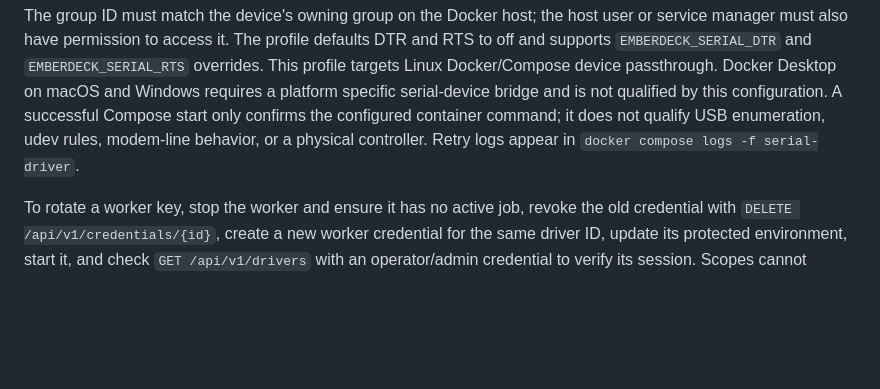
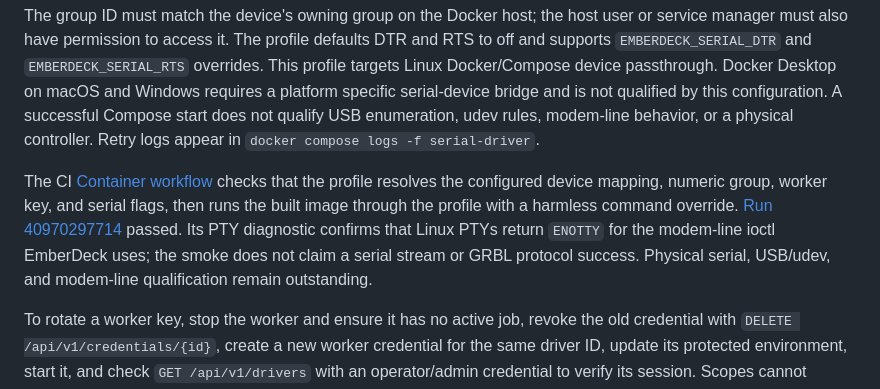
Before and after one commit to constructorfleet/emberdeck, a Markdown page: docs/deployment.md, the part around the change. GitHub-like rendering; blank space fills up the shorter version.

Commit message:
docs: link Linux Compose serial profile smoke

```diff
--- a/docs/deployment.md
+++ b/docs/deployment.md
@@ -573,9 +573,19 @@ defaults DTR and RTS to off and supports `EMBERDECK_SERIAL_DTR` and
 `EMBERDECK_SERIAL_RTS` overrides. This profile targets Linux Docker/Compose
 device passthrough. Docker Desktop on macOS and Windows requires a platform
 specific serial-device bridge and is not qualified by this configuration. A
-successful Compose start only confirms the configured container command; it
-does not qualify USB enumeration, udev rules, modem-line behavior, or a
-physical controller. Retry logs appear in `docker compose logs -f serial-driver`.
+successful Compose start does not qualify USB enumeration, udev rules,
+modem-line behavior, or a physical controller. Retry logs appear in
+`docker compose logs -f serial-driver`.
+
+The CI [Container workflow](../.github/workflows/container.yml) checks that the
+profile resolves the configured device mapping, numeric group, worker key, and
+serial flags, then runs the built image through the profile with a harmless
+command override. [Run
+40970297714](https://github.com/constructorfleet/emberdeck/actions/runs/40970297714)
+passed. Its PTY diagnostic confirms that Linux PTYs return `ENOTTY` for the
+modem-line ioctl EmberDeck uses; the smoke does not claim a serial stream or
+GRBL protocol success. Physical serial, USB/udev, and modem-line qualification
+remain outstanding.
 
 To rotate a worker key, stop the worker and ensure it has no active job, revoke
 the old credential with `DELETE /api/v1/credentials/{id}`, create a new worker
```
